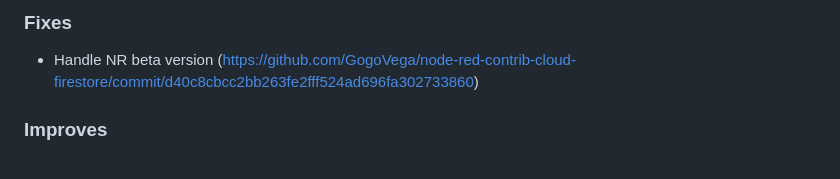
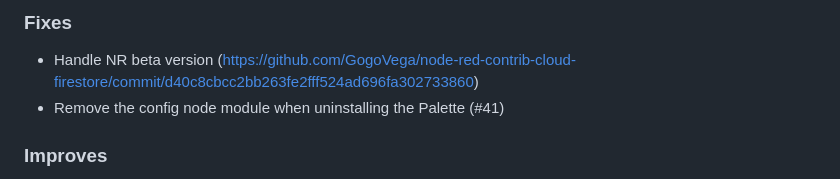
Before and after one commit to GogoVega/node-red-contrib-cloud-firestore, a Markdown page: CHANGELOG.md, the part around the change. GitHub-like rendering.

Commit message:
Update change log

```diff
--- a/CHANGELOG.md
+++ b/CHANGELOG.md
@@ -15,6 +15,7 @@
 ### Fixes
 
 - Handle NR beta version (https://github.com/GogoVega/node-red-contrib-cloud-firestore/commit/d40c8cbcc2bb263fe2fff524ad696fa302733860)
+- Remove the config node module when uninstalling the Palette (#41)
 
 ### Improves
 
```
